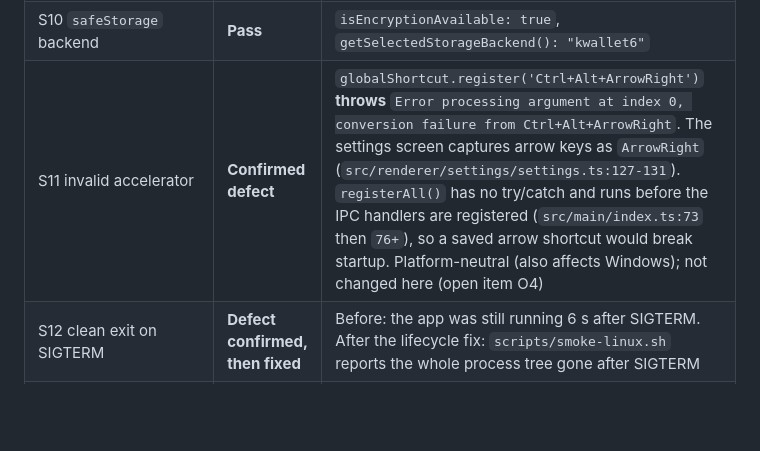
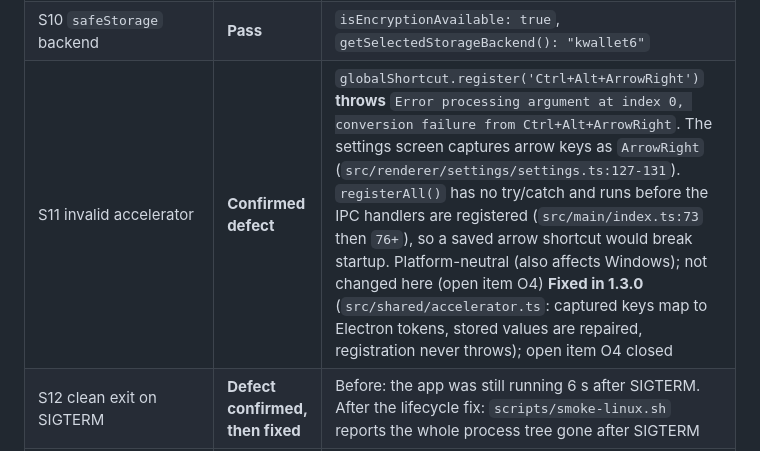
Before and after one commit to 6spiderman/YTM, a Markdown page: docs/kubuntu/spikes.md, the part around the change. GitHub-like rendering; blank space fills up the shorter version.

```diff
--- a/docs/kubuntu/spikes.md
+++ b/docs/kubuntu/spikes.md
@@ -14,7 +14,7 @@ Host: Kubuntu 26.04.1, Plasma 6.6.6, Wayland session with XWayland, Electron 44.
 | S8 frameless window behaviour | **USER** | Drag, resize, maximise, corner style |
 | S9 mini player always-on-top and position | **USER** | Expected to work under X11 mode |
 | S10 `safeStorage` backend | **Pass** | `isEncryptionAvailable: true`, `getSelectedStorageBackend(): "kwallet6"` |
-| S11 invalid accelerator | **Confirmed defect** | `globalShortcut.register('Ctrl+Alt+ArrowRight')` **throws** `Error processing argument at index 0, conversion failure from Ctrl+Alt+ArrowRight`. The settings screen captures arrow keys as `ArrowRight` (`src/renderer/settings/settings.ts:127-131`). `registerAll()` has no try/catch and runs before the IPC handlers are registered (`src/main/index.ts:73` then `76+`), so a saved arrow shortcut would break startup. Platform-neutral (also affects Windows); not changed here (open item O4) |
+| S11 invalid accelerator | **Confirmed defect** | `globalShortcut.register('Ctrl+Alt+ArrowRight')` **throws** `Error processing argument at index 0, conversion failure from Ctrl+Alt+ArrowRight`. The settings screen captures arrow keys as `ArrowRight` (`src/renderer/settings/settings.ts:127-131`). `registerAll()` has no try/catch and runs before the IPC handlers are registered (`src/main/index.ts:73` then `76+`), so a saved arrow shortcut would break startup. Platform-neutral (also affects Windows); not changed here (open item O4) **Fixed in 1.3.0** (`src/shared/accelerator.ts`: captured keys map to Electron tokens, stored values are repaired, registration never throws); open item O4 closed |
 | S12 clean exit on SIGTERM | **Defect confirmed, then fixed** | Before: the app was still running 6 s after SIGTERM. After the lifecycle fix: `scripts/smoke-linux.sh` reports the whole process tree gone after SIGTERM |
 | S13 glyph rendering | **USER** | Title-bar and mini-player symbols |
 
```
Also changed, not shown: docs/linux/spikes.md (+12 -0 lines).
